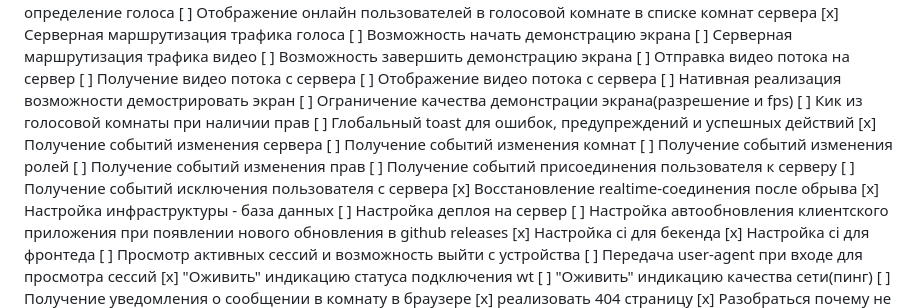
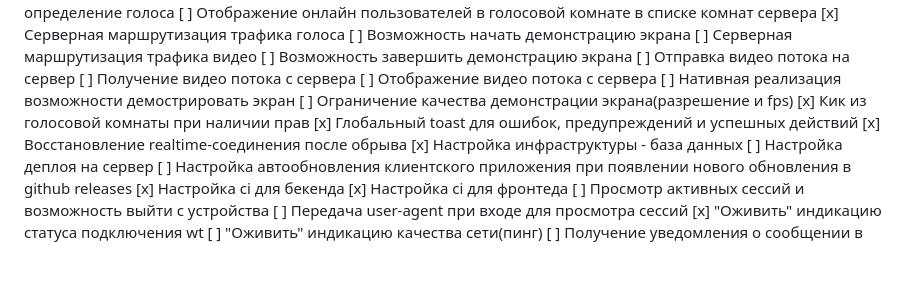
Before and after one commit to loject/cheenhub, a Markdown page: todo.md, the part around the change. Drawn GitHub-style; blank space fills up the shorter version.

Commit message:
docs: update MVP todo progress

```diff
--- a/todo.md
+++ b/todo.md
@@ -76,14 +76,8 @@
 [ ] Отображение видео потока с сервера
 [ ] Нативная реализация возможности демострировать экран
 [ ] Ограничение качества демонстрации экрана(разрешение и fps)
-[ ] Кик из голосовой комнаты при наличии прав
-[ ] Глобальный toast для ошибок, предупреждений и успешных действий
-[x] Получение событий изменения сервера
-[ ] Получение событий изменения комнат
-[ ] Получение событий изменения ролей
-[ ] Получение событий изменения прав
-[ ] Получение событий присоединения пользователя к серверу
-[ ] Получение событий исключения пользователя с сервера
+[x] Кик из голосовой комнаты при наличии прав
+[x] Глобальный toast для ошибок, предупреждений и успешных действий
 [x] Восстановление realtime-соединения после обрыва
 [x] Настройка инфраструктуры - база данных
 [ ] Настройка деплоя на сервер
```
